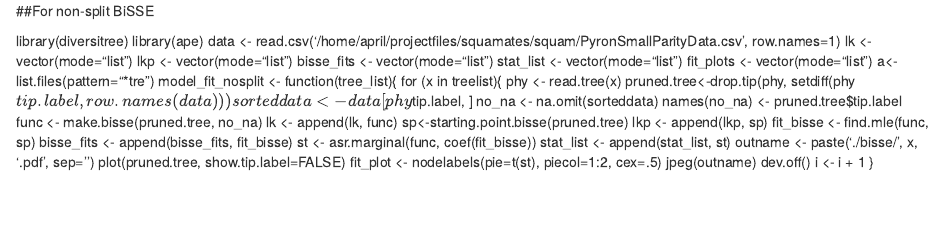
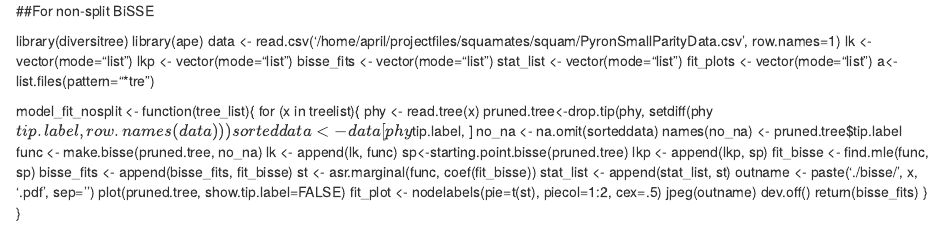
Before and after one commit to wrightaprilm/squamates, an R Markdown document (BISSE.rmd): the page in a window 1100 px wide, from its top. Rendered offline with R 4.5, knitr and Pandoc, with nearby package versions.

Commit message:
fixed return statment

```diff
--- a/BISSE.rmd
+++ b/BISSE.rmd
@@ -29,5 +30,6 @@ plot(pruned.tree, show.tip.label=FALSE)
 fit_plot <- nodelabels(pie=t(st), piecol=1:2, cex=.5)
 jpeg(outname)
 dev.off()
-i <- i + 1
+return(bisse_fits)
 }
+}
```
Also changed, not shown: BISSE.rmd (1 more changed lines).
